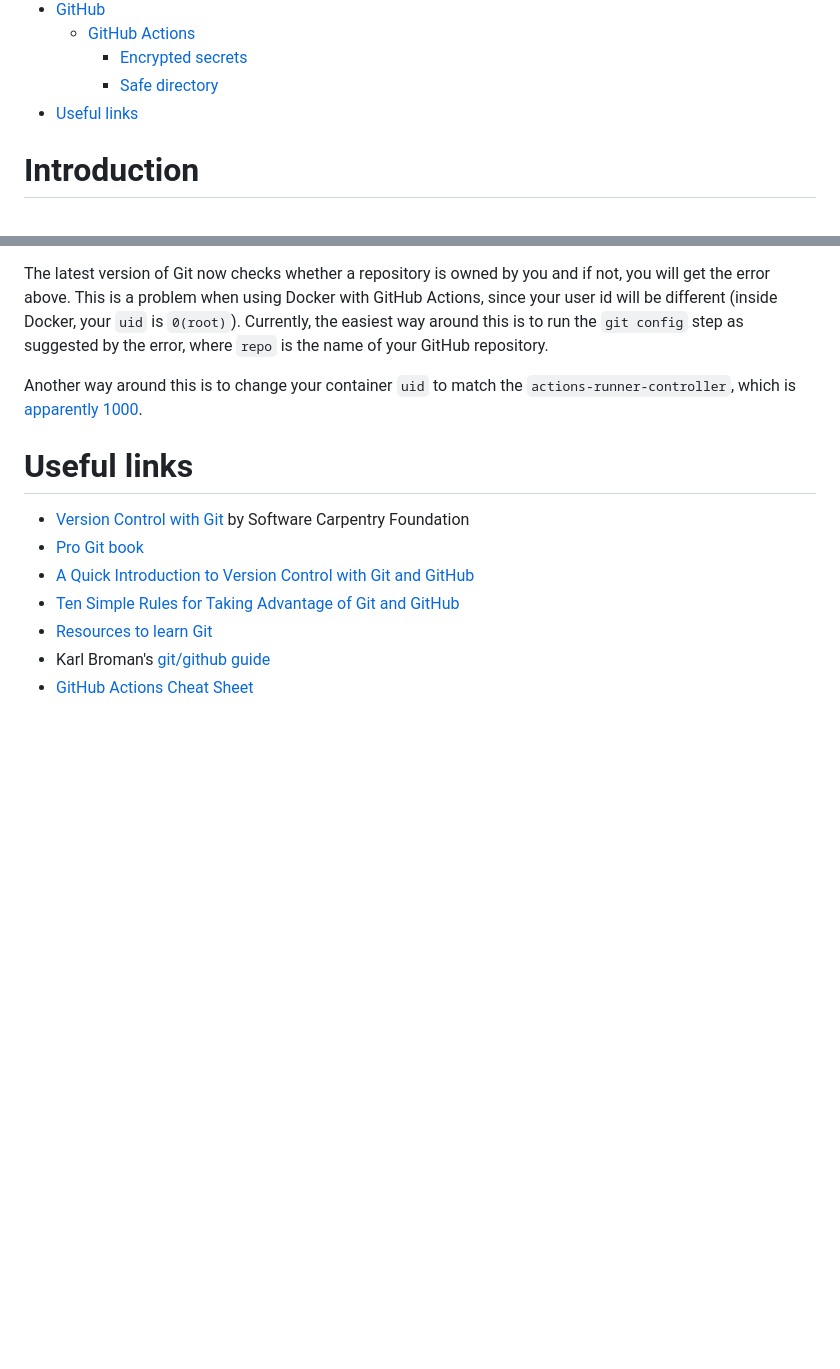
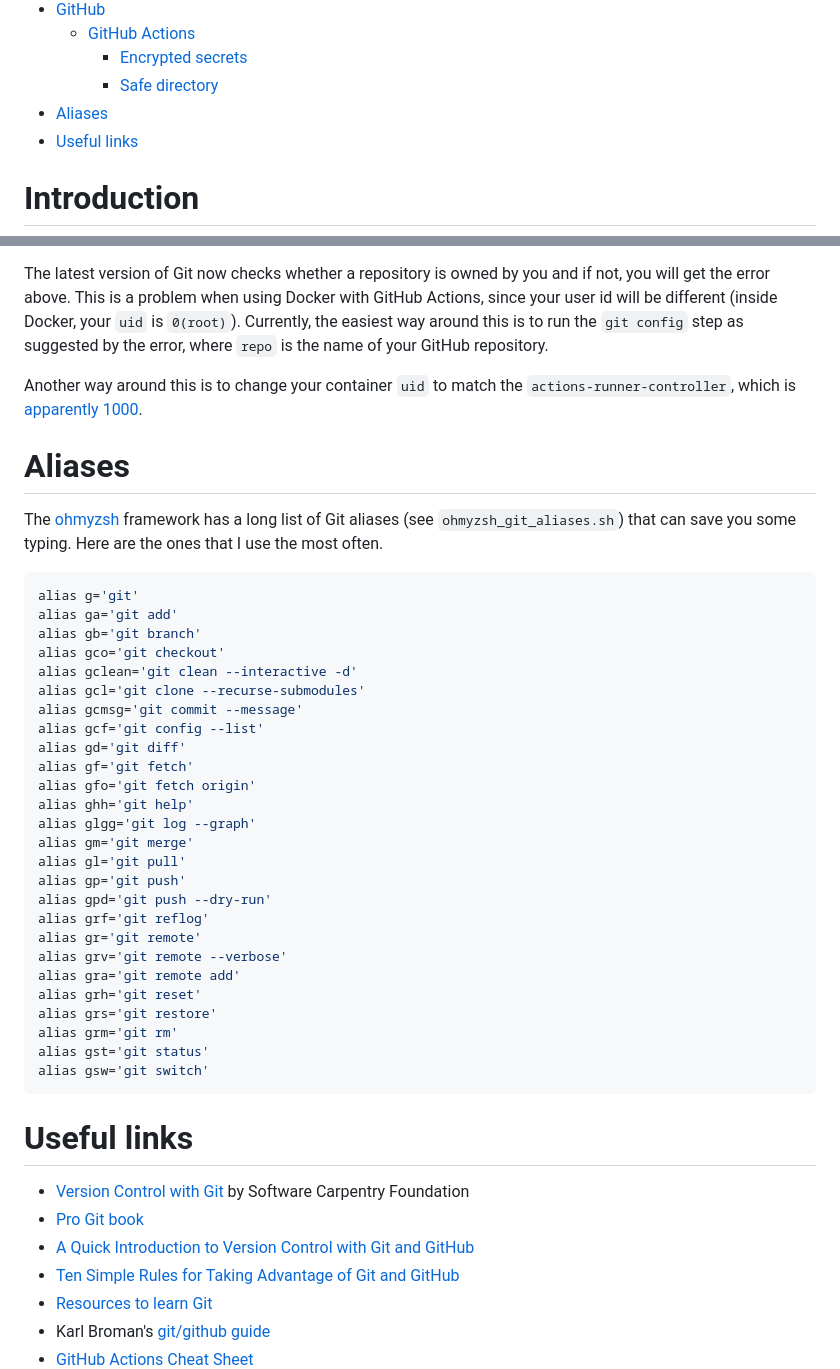
Before and after one commit to davetang/getting_started_with_git, a Markdown page: README.md, 2 parts joined by grey strips. GitHub-like rendering; blank space fills up the shorter version.

Commit message:
Git aliases

````diff
--- a/README.md
+++ b/README.md
@@ -25,6 +25,7 @@
   - [GitHub Actions](#github-actions)
     - [Encrypted secrets](#encrypted-secrets)
     - [Safe directory](#safe-directory)
+- [Aliases](#aliases)
 - [Useful links](#useful-links)
 
 # Introduction
@@ -906,6 +907,39 @@ The latest version of Git now checks whether a repository is owned by you and if
 
 Another way around this is to change your container `uid` to match the `actions-runner-controller`, which is [apparently 1000](https://github.com/actions/checkout/issues/760#issuecomment-1097797031).
 
+# Aliases
+
+The [ohmyzsh](https://github.com/ohmyzsh/ohmyzsh) framework has a long list of Git aliases (see `ohmyzsh_git_aliases.sh`) that can save you some typing. Here are the ones that I use the most often.
+
+```console
+alias g='git'
+alias ga='git add'
+alias gb='git branch'
+alias gco='git checkout'
+alias gclean='git clean --interactive -d'
+alias gcl='git clone --recurse-submodules'
+alias gcmsg='git commit --message'
+alias gcf='git config --list'
+alias gd='git diff'
+alias gf='git fetch'
+alias gfo='git fetch origin'
+alias ghh='git help'
+alias glgg='git log --graph'
+alias gm='git merge'
+alias gl='git pull'
+alias gp='git push'
+alias gpd='git push --dry-run'
+alias grf='git reflog'
+alias gr='git remote'
+alias grv='git remote --verbose'
+alias gra='git remote add'
+alias grh='git reset'
+alias grs='git restore'
+alias grm='git rm'
+alias gst='git status'
+alias gsw='git switch'
+```
+
 # Useful links
 
 * [Version Control with Git](https://swcarpentry.github.io/git-novice/) by Software Carpentry Foundation
````
